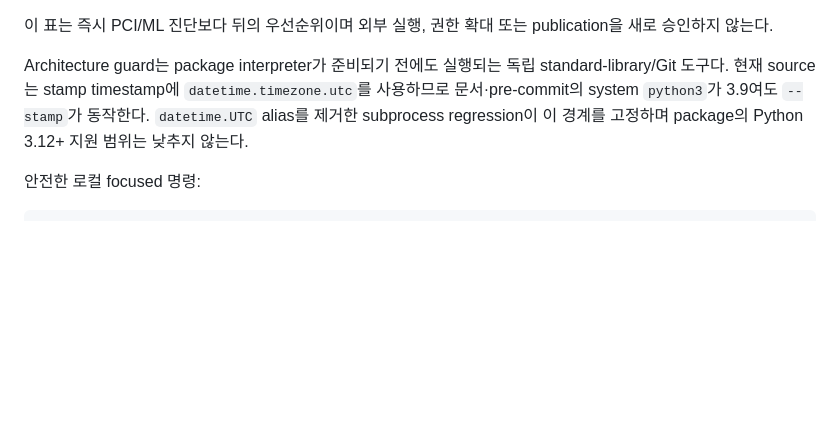
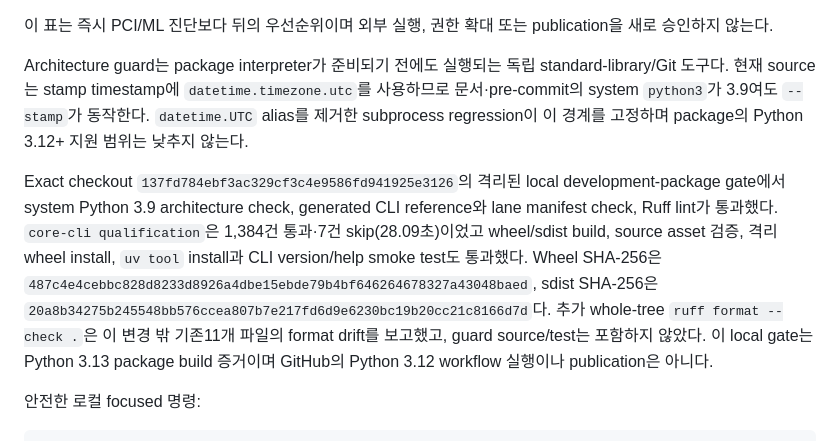
Before and after one commit to openstack-afterglow/palimpsest, a Markdown page: docs/development-handoff.md, the part around the change. GitHub-like rendering; blank space fills up the shorter version.

Commit message:
docs: record guard package qualification
Record the clean exact-SHA local development-package gate, artifact digests, and the separately observed whole-tree format drift.

Constraint: Distinguish local Python 3.13 evidence from the GitHub Python 3.12 workflow and publication

Confidence: high

Scope-risk: narrow

````diff
--- a/docs/development-handoff.md
+++ b/docs/development-handoff.md
@@ -619,6 +619,20 @@ standard-library/Git 도구다. 현재 source는 stamp timestamp에
 regression이 이 경계를 고정하며 package의 Python 3.12+ 지원 범위는 낮추지
 않는다.
 
+Exact checkout `137fd784ebf3ac329cf3c4e9586fd941925e3126`의 격리된
+local development-package gate에서 system Python 3.9 architecture check,
+generated CLI reference와 lane manifest check, Ruff lint가 통과했다.
+`core-cli qualification`은 1,384건 통과·7건 skip(28.09초)이었고 wheel/sdist
+build, source asset 검증, 격리 wheel install, `uv tool` install과 CLI
+version/help smoke test도 통과했다. Wheel SHA-256은
+`487c4e4cebbc828d8233d8926a4dbe15ebde79b4bf646264678327a43048baed`,
+sdist SHA-256은
+`20a8b34275b245548bb576ccea807b7e217fd6d9e6230bc19b20cc21c8166d7d`다.
+추가 whole-tree `ruff format --check .`은 이 변경 밖 기존11개 파일의 format
+drift를 보고했고, guard source/test는 포함하지 않았다. 이 local gate는 Python
+3.13 package build 증거이며 GitHub의 Python 3.12 workflow 실행이나 publication은
+아니다.
+
 안전한 로컬 focused 명령:
 
 ```sh
````
